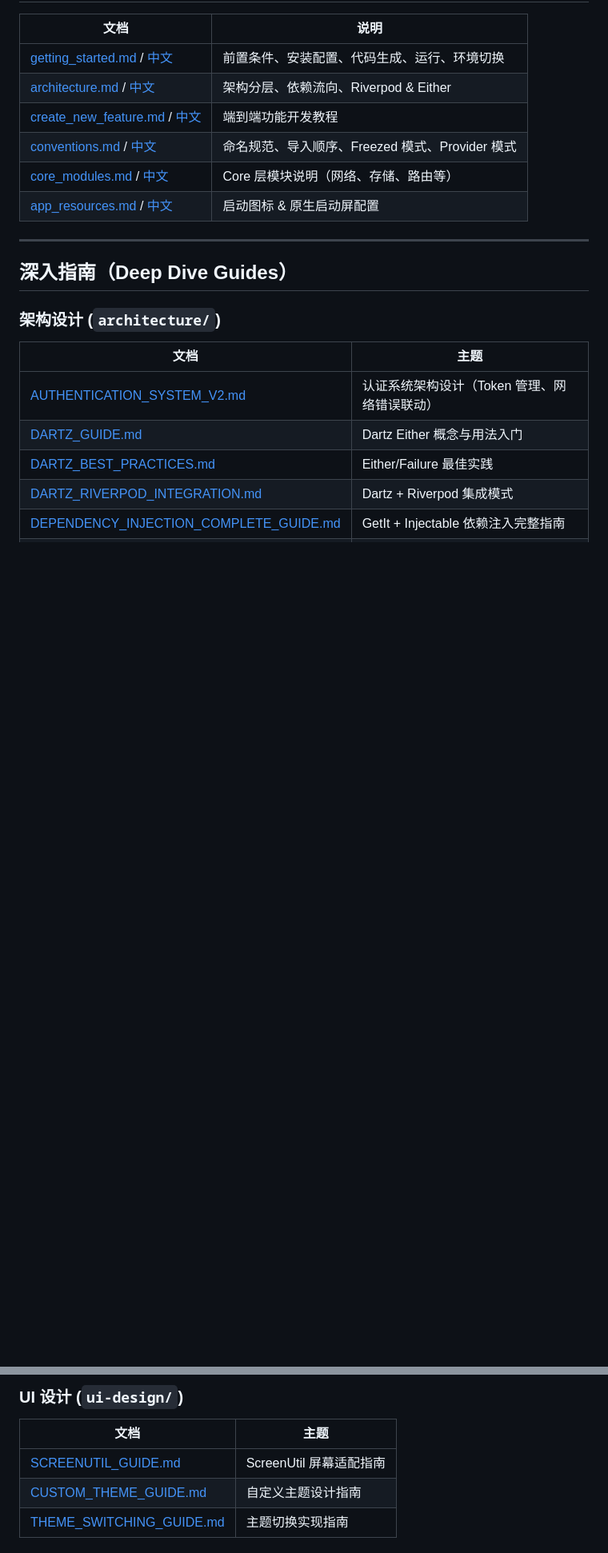
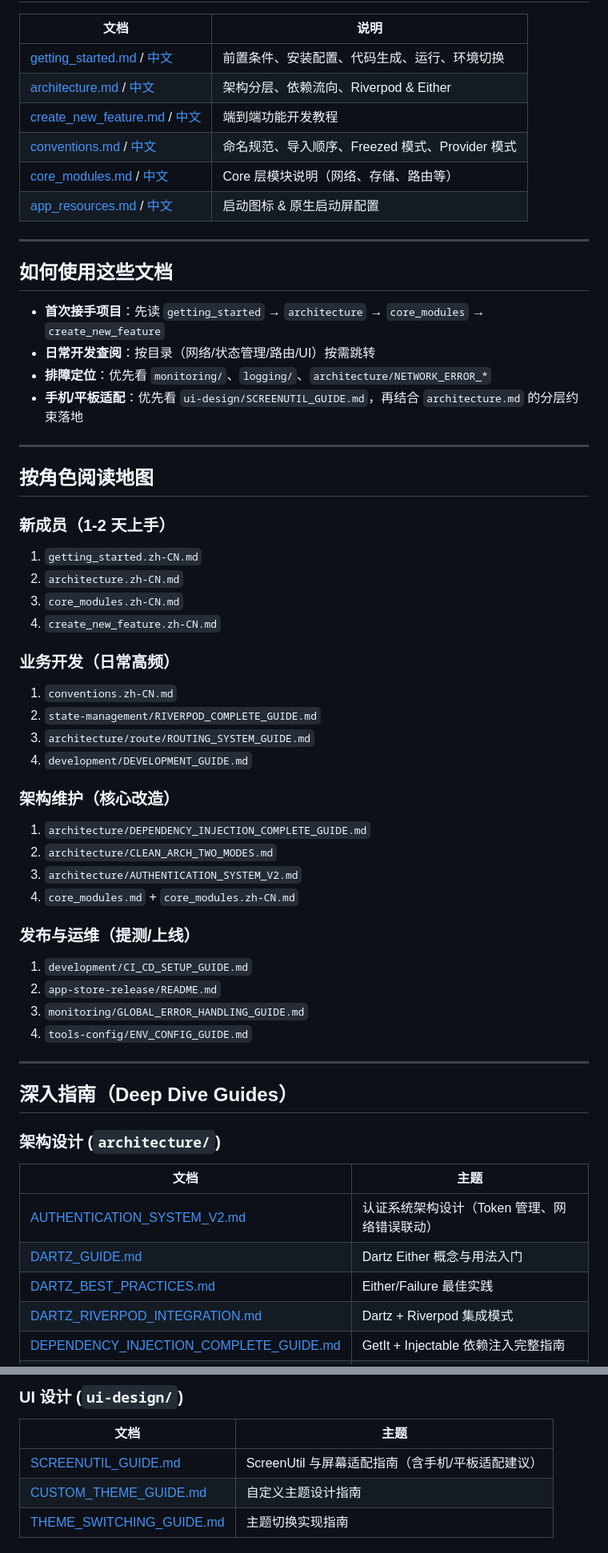
Before and after one commit to zhoujianshun/flutter_clean_arch_template, a Markdown page: docs/README.md, 2 parts joined by grey strips. Shown at 80% size. GitHub-like rendering; blank space fills up the shorter version.

```diff
--- a/docs/README.md
+++ b/docs/README.md
@@ -14,6 +14,47 @@
 | [conventions.md](conventions.md) / [中文](conventions.zh-CN.md) | 命名规范、导入顺序、Freezed 模式、Provider 模式 |
 | [core_modules.md](core_modules.md) / [中文](core_modules.zh-CN.md) | Core 层模块说明（网络、存储、路由等） |
 | [app_resources.md](app_resources.md) / [中文](app_resources.zh-CN.md) | 启动图标 & 原生启动屏配置 |
+
+---
+
+## 如何使用这些文档
+
+- **首次接手项目**：先读 `getting_started` → `architecture` → `core_modules` → `create_new_feature`
+- **日常开发查阅**：按目录（网络/状态管理/路由/UI）按需跳转
+- **排障定位**：优先看 `monitoring/`、`logging/`、`architecture/NETWORK_ERROR_*`
+- **手机/平板适配**：优先看 `ui-design/SCREENUTIL_GUIDE.md`，再结合 `architecture.md` 的分层约束落地
+
+---
+
+## 按角色阅读地图
+
+### 新成员（1-2 天上手）
+
+1. `getting_started.zh-CN.md`
+2. `architecture.zh-CN.md`
+3. `core_modules.zh-CN.md`
+4. `create_new_feature.zh-CN.md`
+
+### 业务开发（日常高频）
+
+1. `conventions.zh-CN.md`
+2. `state-management/RIVERPOD_COMPLETE_GUIDE.md`
+3. `architecture/route/ROUTING_SYSTEM_GUIDE.md`
+4. `development/DEVELOPMENT_GUIDE.md`
+
+### 架构维护（核心改造）
+
+1. `architecture/DEPENDENCY_INJECTION_COMPLETE_GUIDE.md`
+2. `architecture/CLEAN_ARCH_TWO_MODES.md`
+3. `architecture/AUTHENTICATION_SYSTEM_V2.md`
+4. `core_modules.md` + `core_modules.zh-CN.md`
+
+### 发布与运维（提测/上线）
+
+1. `development/CI_CD_SETUP_GUIDE.md`
+2. `app-store-release/README.md`
+3. `monitoring/GLOBAL_ERROR_HANDLING_GUIDE.md`
+4. `tools-config/ENV_CONFIG_GUIDE.md`
 
 ---
 
@@ -70,7 +111,7 @@
 
 | 文档 | 主题 |
 |------|------|
-| [SCREENUTIL_GUIDE.md](ui-design/SCREENUTIL_GUIDE.md) | ScreenUtil 屏幕适配指南 |
+| [SCREENUTIL_GUIDE.md](ui-design/SCREENUTIL_GUIDE.md) | ScreenUtil 与屏幕适配指南（含手机/平板适配建议） |
 | [CUSTOM_THEME_GUIDE.md](ui-design/CUSTOM_THEME_GUIDE.md) | 自定义主题设计指南 |
 | [THEME_SWITCHING_GUIDE.md](ui-design/THEME_SWITCHING_GUIDE.md) | 主题切换实现指南 |
 
```
Also changed, not shown: other parts of docs/README.md (+19 -5 lines), docs/development/DEVELOPMENT_GUIDE.md (+68 -159 lines).
